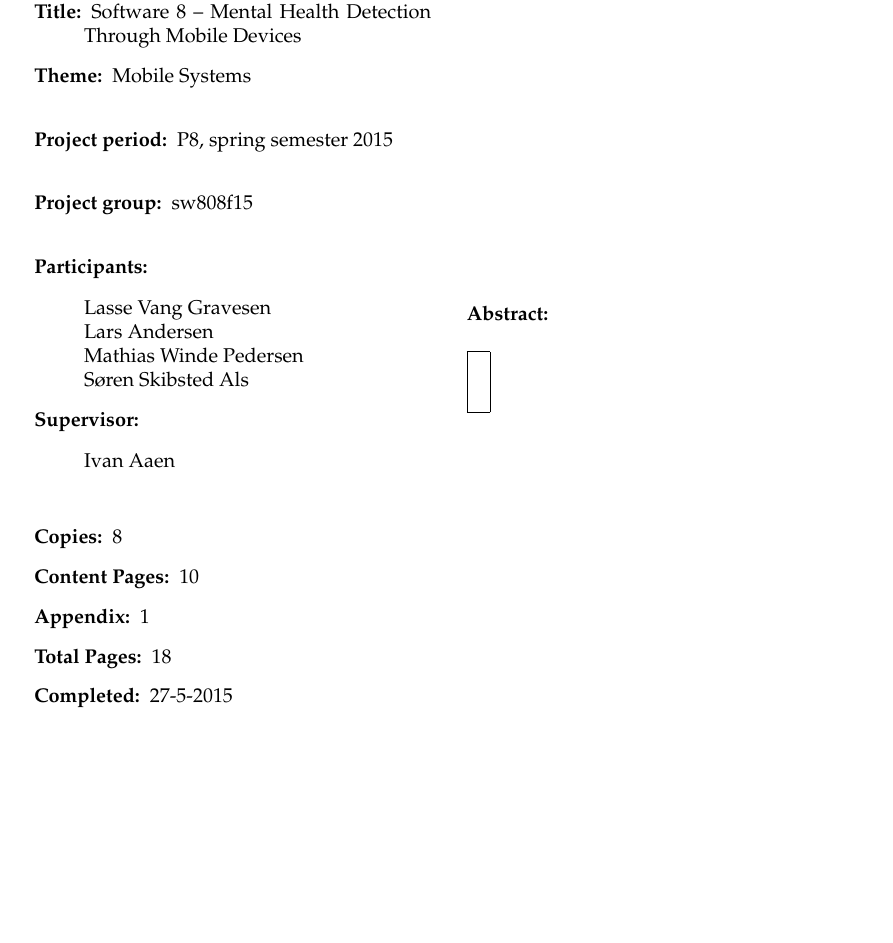
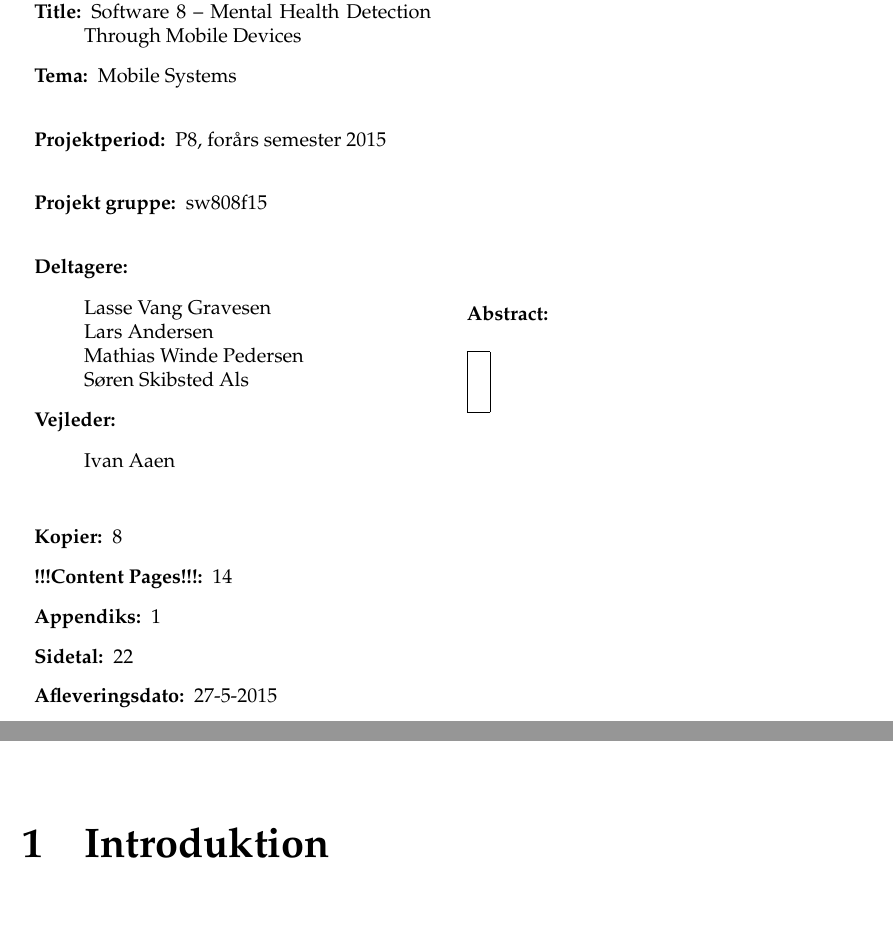
Before and after one commit to lgrave11/P8-Report, a LaTeX book (Report/Main.tex, which reads Report/Titlesheet.tex): part of page 3 of 18 before the commit and two parts of pages 3 and 9 of 22 after it, the two joined at a grey line, cut so that both start at the same text, the shorter picture padded with empty space. Compiled offline with pdfLaTeX.

Commit message:
Lidt fix til vores rapport

```diff
--- a/Report/Main.tex
+++ b/Report/Main.tex
@@ -20,4 +20,5 @@
 	\end{KeepFromToc}
 	\label{endoftoc}
 
+	\chapter{Introduktion}
 	\chapter{Analyse}
--- a/Report/Titlesheet.tex
+++ b/Report/Titlesheet.tex
@@ -27,7 +27,7 @@
 
 Software 8 -- Mental Health Detection Through Mobile Devices
 
-\item[Theme:]
+\item[Tema:]
 
 Mobile Systems
 
@@ -37,25 +37,25 @@ Mobile Systems
 \parbox{8cm}{
 
 \begin{description}
-\item[Project period:]
-    P8, spring semester 2015 \\
+\item[Projektperiod:]
+    P8, forårs semester 2015 \\
   \hspace{4cm}
-\item[Project group:]
+\item[Projekt gruppe:]
 	sw808f15 \\
 \hspace{4cm}
-\item[Participants:] \mbox{} \\[3mm]
+\item[Deltagere:] \mbox{} \\[3mm]
 Lasse Vang Gravesen\\ Lars Andersen\\ Mathias Winde Pedersen\\ Søren Skibsted Als
    \hspace{2cm}
-\item[Supervisor:] \mbox{} \\[3mm]
+\item[Vejleder:] \mbox{} \\[3mm]
  Ivan Aaen \\
 \end{description}
 }
 \begin{description}
- \item[Copies:] 8
- \item[Content Pages:] \pagedifference{startoftoc}{lastpagewithoutappendix}
- \item[Appendix:]  \pagedifference{lastpagewithoutappendix}{LastPage}
- \item[Total Pages:] \pageref{LastPage}
- \item[Completed:] 27-5-2015
+ \item[Kopier:] 8
+ \item[!!!Content Pages!!!:] \pagedifference{startoftoc}{lastpagewithoutappendix}
+ \item[Appendiks:]  \pagedifference{lastpagewithoutappendix}{LastPage}
+ \item[Sidetal:] \pageref{LastPage}
+ \item[Afleveringsdato:] 27-5-2015
 \end{description}
  \vfill } &
 \parbox{7cm}{
```
Also changed, not shown: Report/Main.tex (6 more changed lines).
